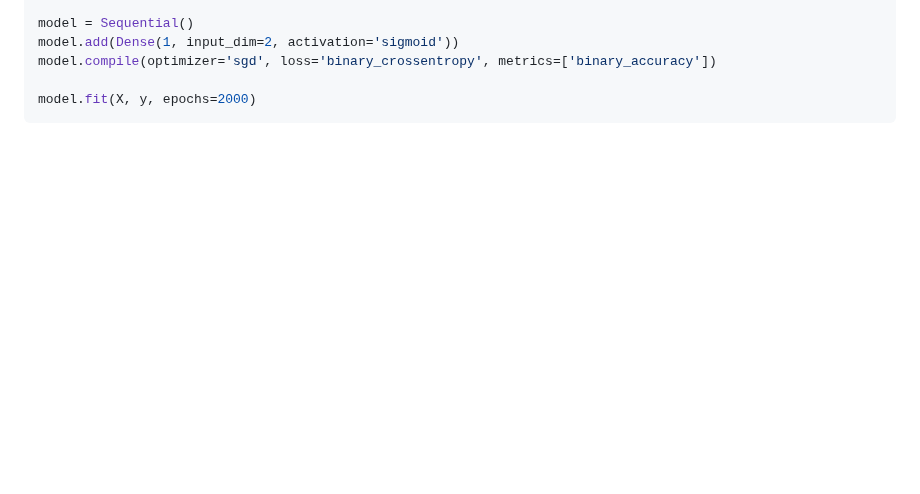
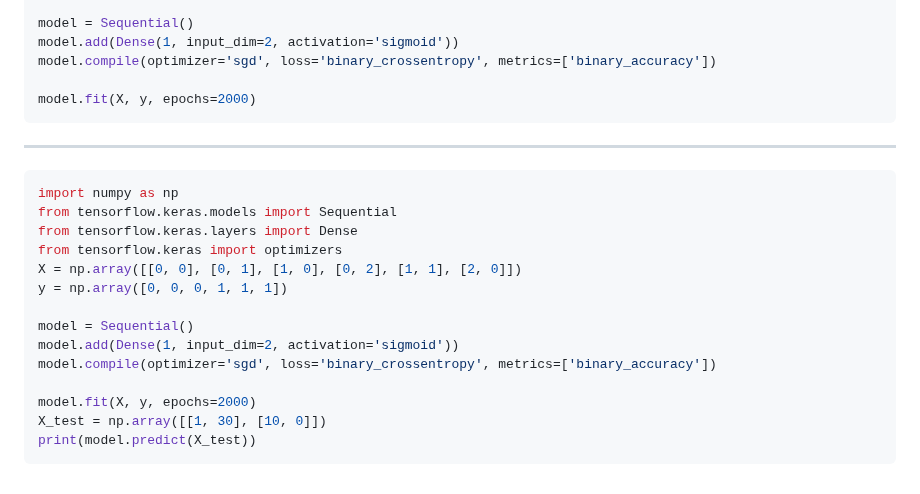
Before and after one commit to groomigroom/school, a Markdown page: 머신러닝/8주차.md, the part around the change. Rendered like a GitHub page; blank space fills up the shorter version.

````diff
--- a/머신러닝/8주차.md
+++ b/머신러닝/8주차.md
@@ -147,3 +147,21 @@ model.compile(optimizer='sgd', loss='binary_crossentropy', metrics=['binary_accu
 
 model.fit(X, y, epochs=2000)
 ```
+
+--------------------------
+```python
+import numpy as np
+from tensorflow.keras.models import Sequential
+from tensorflow.keras.layers import Dense
+from tensorflow.keras import optimizers
+X = np.array([[0, 0], [0, 1], [1, 0], [0, 2], [1, 1], [2, 0]])
+y = np.array([0, 0, 0, 1, 1, 1])
+
+model = Sequential()
+model.add(Dense(1, input_dim=2, activation='sigmoid'))
+model.compile(optimizer='sgd', loss='binary_crossentropy', metrics=['binary_accuracy'])
+
+model.fit(X, y, epochs=2000)
+X_test = np.array([[1, 30], [10, 0]])
+print(model.predict(X_test))
+```
````
